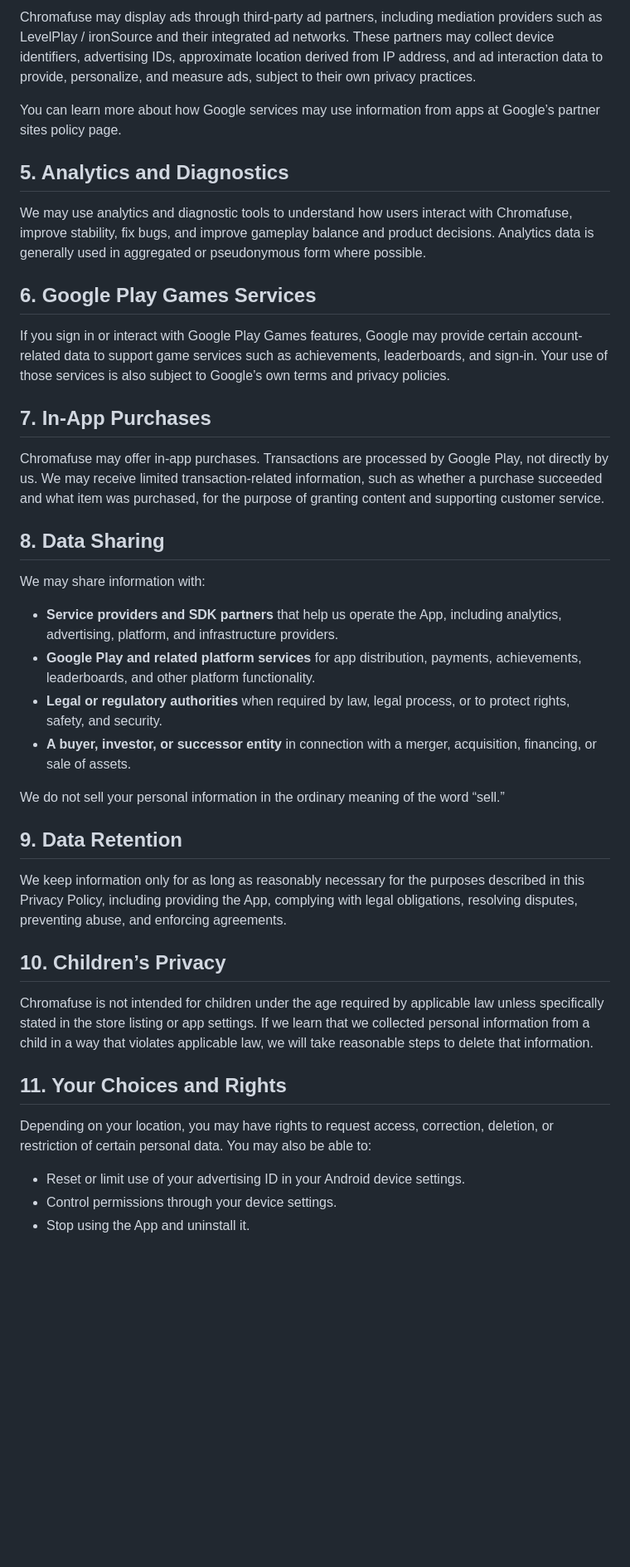
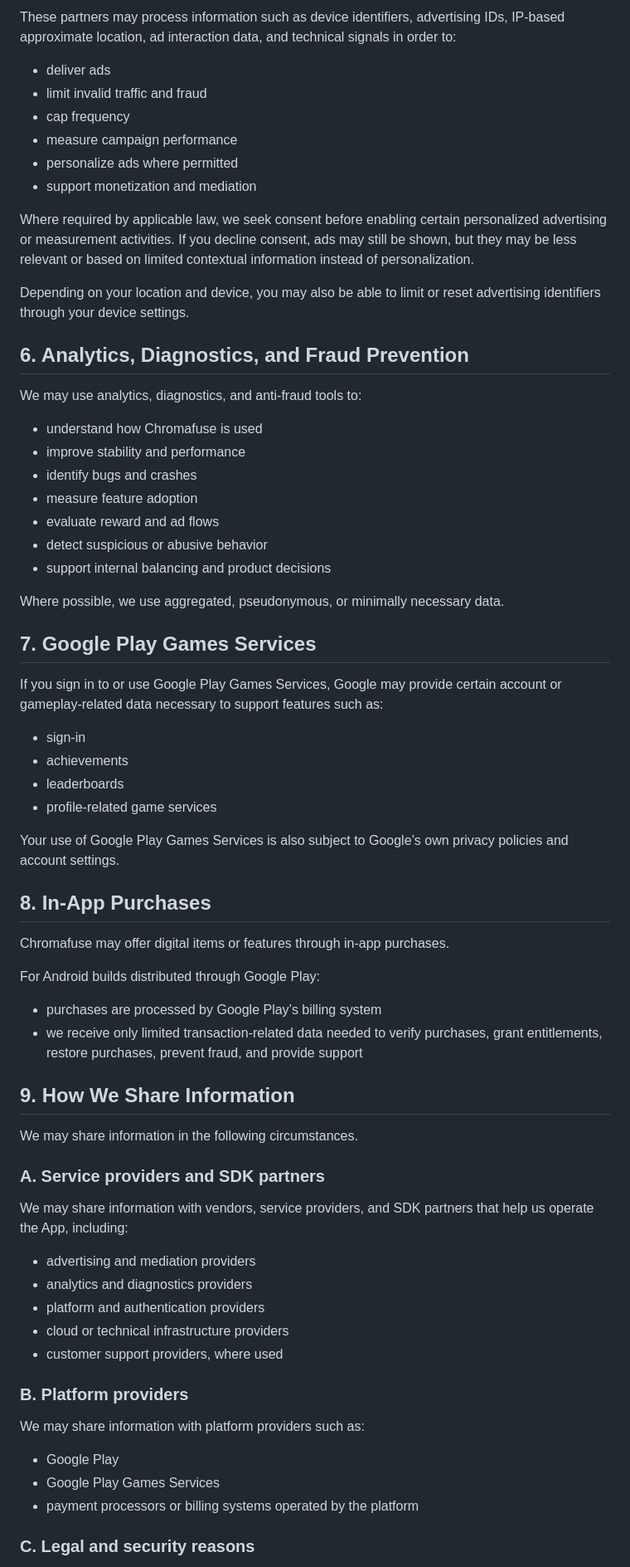
Before and after one commit to willwie007/chromafuse-privacy, a Markdown page: chromafuse_privacy_policy.md, the part around one of its changes. Shown at 83% size. GitHub-like rendering; blank space fills up the shorter version.

Commit message:
Revise Chromafuse privacy policy effective date and content
Updated the effective date and revised sections for clarity and detail.

```diff
--- a/chromafuse_privacy_policy.md
+++ b/chromafuse_privacy_policy.md
@@ -36,44 +113,66 @@ We use information for the following purposes:
 
-Chromafuse may display ads through third-party ad partners, including mediation providers such as LevelPlay / ironSource and their integrated ad networks. These partners may collect device identifiers, advertising IDs, approximate location derived from IP address, and ad interaction data to provide, personalize, and measure ads, subject to their own privacy practices.
+These partners may process information such as device identifiers, advertising IDs, IP-based approximate location, ad interaction data, and technical signals in order to:
+- deliver ads
+- limit invalid traffic and fraud
+- cap frequency
+- measure campaign performance
+- personalize ads where permitted
+- support monetization and mediation
 
-You can learn more about how Google services may use information from apps at Google’s partner sites policy page.
+Where required by applicable law, we seek consent before enabling certain personalized advertising or measurement activities. If you decline consent, ads may still be shown, but they may be less relevant or based on limited contextual information instead of personalization.
 
-## 5. Analytics and Diagnostics
+Depending on your location and device, you may also be able to limit or reset advertising identifiers through your device settings.
 
-We may use analytics and diagnostic tools to understand how users interact with Chromafuse, improve stability, fix bugs, and improve gameplay balance and product decisions. Analytics data is generally used in aggregated or pseudonymous form where possible.
+## 6. Analytics, Diagnostics, and Fraud Prevention
 
-## 6. Google Play Games Services
+We may use analytics, diagnostics, and anti-fraud tools to:
+- understand how Chromafuse is used
+- improve stability and performance
+- identify bugs and crashes
+- measure feature adoption
+- evaluate reward and ad flows
+- detect suspicious or abusive behavior
+- support internal balancing and product decisions
 
-If you sign in or interact with Google Play Games features, Google may provide certain account-related data to support game services such as achievements, leaderboards, and sign-in. Your use of those services is also subject to Google’s own terms and privacy policies.
+Where possible, we use aggregated, pseudonymous, or minimally necessary data.
 
-## 7. In-App Purchases
+## 7. Google Play Games Services
 
-Chromafuse may offer in-app purchases. Transactions are processed by Google Play, not directly by us. We may receive limited transaction-related information, such as whether a purchase succeeded and what item was purchased, for the purpose of granting content and supporting customer service.
+If you sign in to or use Google Play Games Services, Google may provide certain account or gameplay-related data necessary to support features such as:
+- sign-in
+- achievements
+- leaderboards
+- profile-related game services
 
-## 8. Data Sharing
+Your use of Google Play Games Services is also subject to Google’s own privacy policies and account settings.
 
-We may share information with:
+## 8. In-App Purchases
 
-- **Service providers and SDK partners** that help us operate the App, including analytics, advertising, platform, and infrastructure providers.
-- **Google Play and related platform services** for app distribution, payments, achievements, leaderboards, and other platform functionality.
-- **Legal or regulatory authorities** when required by law, legal process, or to protect rights, safety, and security.
-- **A buyer, investor, or successor entity** in connection with a merger, acquisition, financing, or sale of assets.
+Chromafuse may offer digital items or features through in-app purchases.
 
-We do not sell your personal information in the ordinary meaning of the word “sell.”
+For Android builds distributed through Google Play:
+- purchases are processed by Google Play’s billing system
+- we receive only limited transaction-related data needed to verify purchases, grant entitlements, restore purchases, prevent fraud, and provide support
 
-## 9. Data Retention
+## 9. How We Share Information
 
-We keep information only for as long as reasonably necessary for the purposes described in this Privacy Policy, including providing the App, complying with legal obligations, resolving disputes, preventing abuse, and enforcing agreements.
+We may share information in the following circumstances.
 
-## 10. Children’s Privacy
+### A. Service providers and SDK partners
 
-Chromafuse is not intended for children under the age required by applicable law unless specifically stated in the store listing or app settings. If we learn that we collected personal information from a child in a way that violates applicable law, we will take reasonable steps to delete that information.
+We may share information with vendors, service providers, and SDK partners that help us operate the App, including:
+- advertising and mediation providers
+- analytics and diagnostics providers
+- platform and authentication providers
+- cloud or technical infrastructure providers
+- customer support providers, where used
 
-## 11. Your Choices and Rights
+### B. Platform providers
 
-Depending on your location, you may have rights to request access, correction, deletion, or restriction of certain personal data. You may also be able to:
+We may share information with platform providers such as:
+- Google Play
+- Google Play Games Services
+- payment processors or billing systems operated by the platform
 
-- Reset or limit use of your advertising ID in your Android device settings.
-- Control permissions through your device settings.
-- Stop using the App and uninstall it.
+### C. Legal and security reasons
 
```
Also changed, not shown: other parts of chromafuse_privacy_policy.md (+180 -32 lines).
